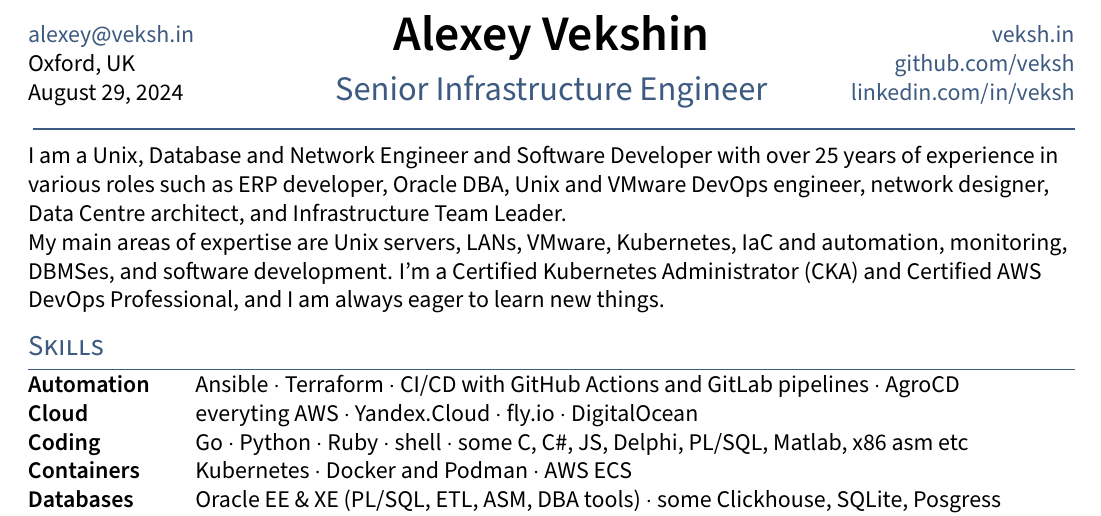
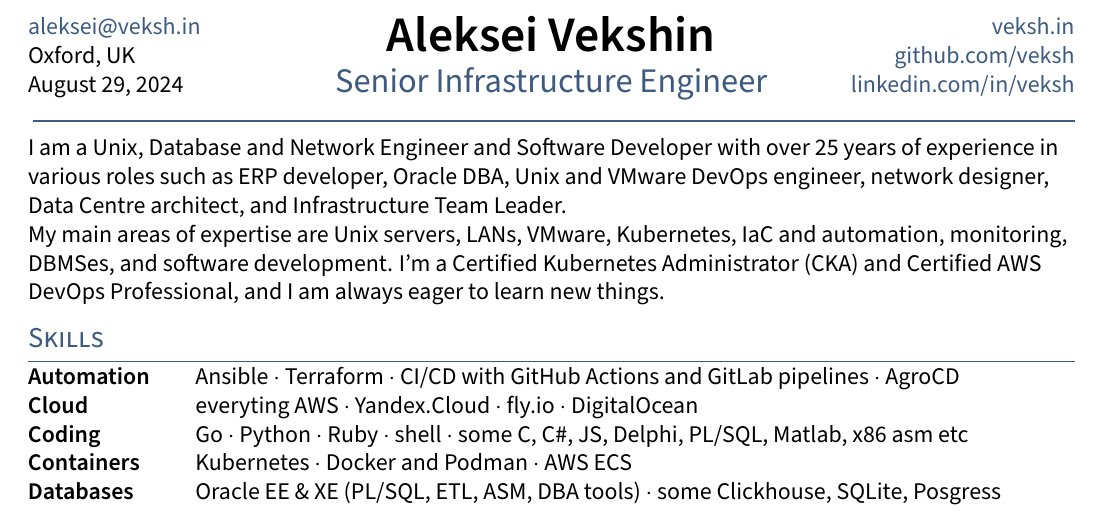
Before and after one commit to veksh/cloudresume, a LaTeX CV (latex/resume.tex): part of the page, cut so that both start at the same text. Compiled offline with pdfLaTeX.

Commit message:
change the spelling of my name to Aleksei

```diff
--- a/latex/resume.tex
+++ b/latex/resume.tex
@@ -18,10 +18,10 @@
 \usepackage{resume}
 
 % contact info macros
-\def\name{Alexey Vekshin}
+\def\name{Aleksei Vekshin}
 \def\phone{(+44) 1234 567890}       % hide for now
 \def\city{Oxford, UK}
-\def\email{alexey@veksh.in}
+\def\email{aleksei@veksh.in}
 \def\LinkedIn{veksh}                % linkedin.com/in/<name>
 \def\github{veksh}                  % github username
 \def\homepage{veksh.in}
```
